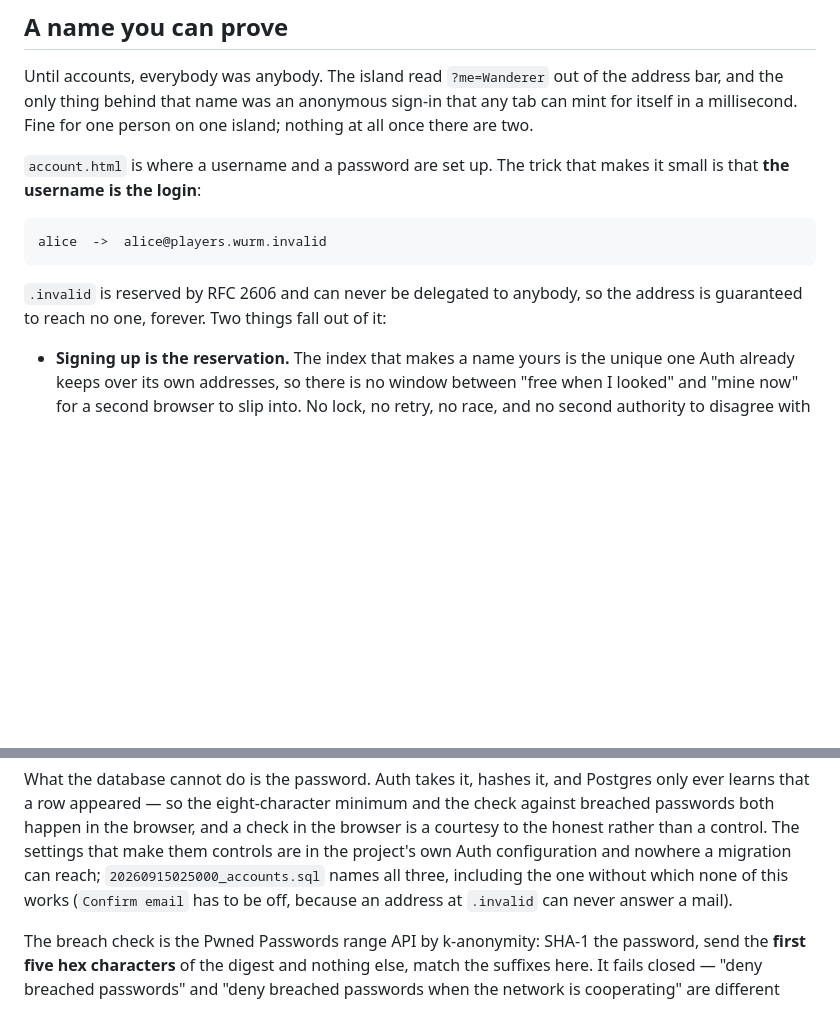
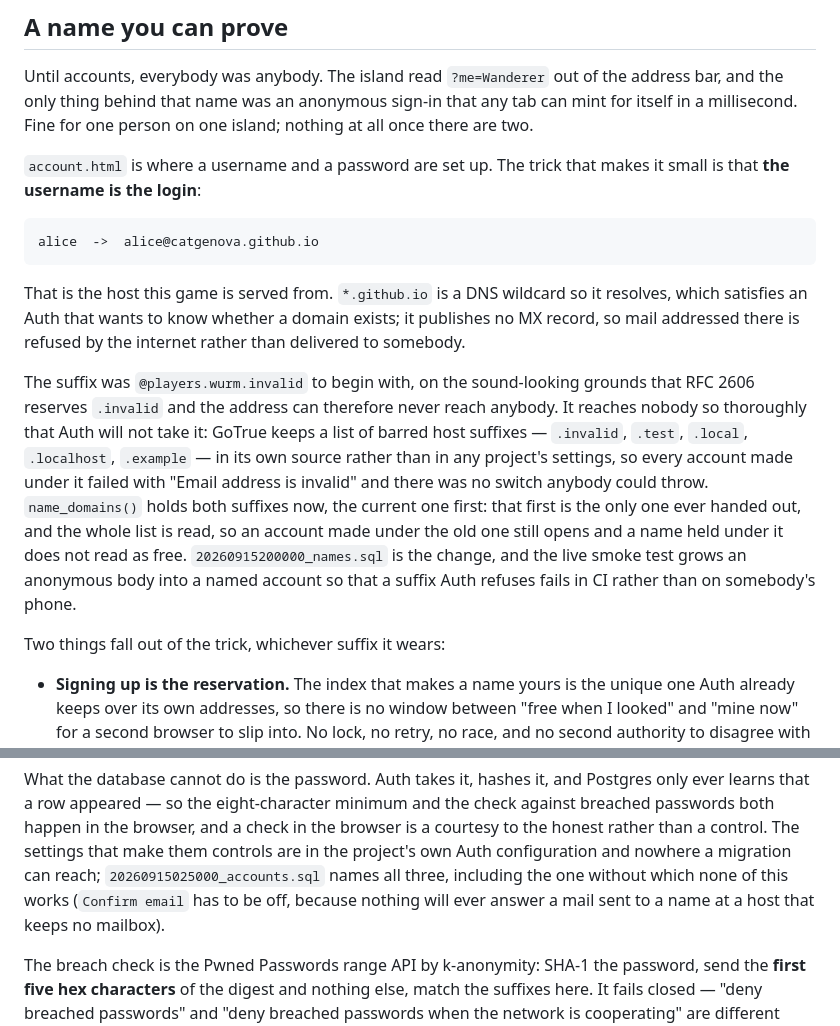
Before and after one commit to Catgenova/Wurm, a Markdown page: supabase/README.md, 2 parts joined by grey strips. GitHub-like rendering; blank space fills up the shorter version.

Commit message:
Say in the README which suffix is handed out, and why it moved
The account section still explained the design in terms of `.invalid`
being unreachable by RFC — true, and the exact reason Auth refuses it.
Left as it was, it sends the next person to read it looking for the Auth
setting that lifts the restriction, which is what the landing page did
and there is no such setting.

Co-Authored-By: Claude Opus 5 <noreply@anthropic.com>
Claude-Session: https://claude.ai/code/session_01U2L6i8bYVBDHQs2fW18Z8n

```diff
--- a/supabase/README.md
+++ b/supabase/README.md
@@ -1039,10 +1039,28 @@ island; nothing at all once there are two.
 `account.html` is where a username and a password are set up. The trick that
 makes it small is that **the username is the login**:
 
-    alice  ->  alice@players.wurm.invalid
+    alice  ->  alice@catgenova.github.io
 
-`.invalid` is reserved by RFC 2606 and can never be delegated to anybody, so
-the address is guaranteed to reach no one, forever. Two things fall out of it:
+That is the host this game is served from. `*.github.io` is a DNS wildcard so
+it resolves, which satisfies an Auth that wants to know whether a domain
+exists; it publishes no MX record, so mail addressed there is refused by the
+internet rather than delivered to somebody.
+
+The suffix was `@players.wurm.invalid` to begin with, on the sound-looking
+grounds that RFC 2606 reserves `.invalid` and the address can therefore never
+reach anybody. It reaches nobody so thoroughly that Auth will not take it:
+GoTrue keeps a list of barred host suffixes — `.invalid`, `.test`, `.local`,
+`.localhost`, `.example` — in its own source rather than in any project's
+settings, so every account made under it failed with "Email address is
+invalid" and there was no switch anybody could throw. `name_domains()` holds
+both suffixes now, the current one first: that first is the only one ever
+handed out, and the whole list is read, so an account made under the old one
+still opens and a name held under it does not read as free.
+`20260915200000_names.sql` is the change, and the live smoke test grows an
+anonymous body into a named account so that a suffix Auth refuses fails in CI
+rather than on somebody's phone.
+
+Two things fall out of the trick, whichever suffix it wears:
 
 * **Signing up is the reservation.** The index that makes a name yours is the
   unique one Auth already keeps over its own addresses, so there is no window
@@ -1062,7 +1080,8 @@ check in the browser is a courtesy to the honest rather than a control. The
 settings that make them controls are in the project's own Auth configuration
 and nowhere a migration can reach; `20260915025000_accounts.sql` names all
 three, including the one without which none of this works (`Confirm email` has
-to be off, because an address at `.invalid` can never answer a mail).
+to be off, because nothing will ever answer a mail sent to a name at a host
+that keeps no mailbox).
 
 The breach check is the Pwned Passwords range API by k-anonymity: SHA-1 the
 password, send the **first five hex characters** of the digest and nothing
```
